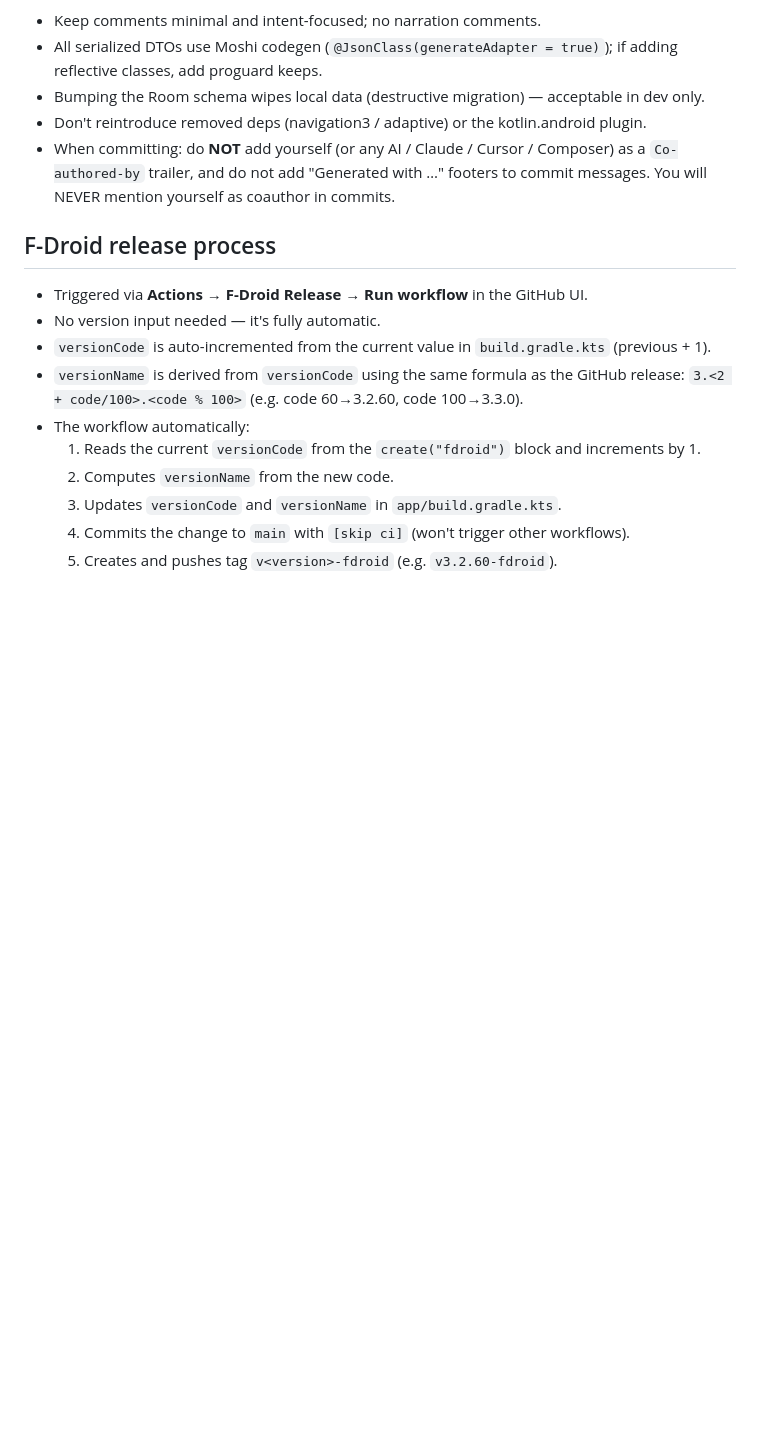
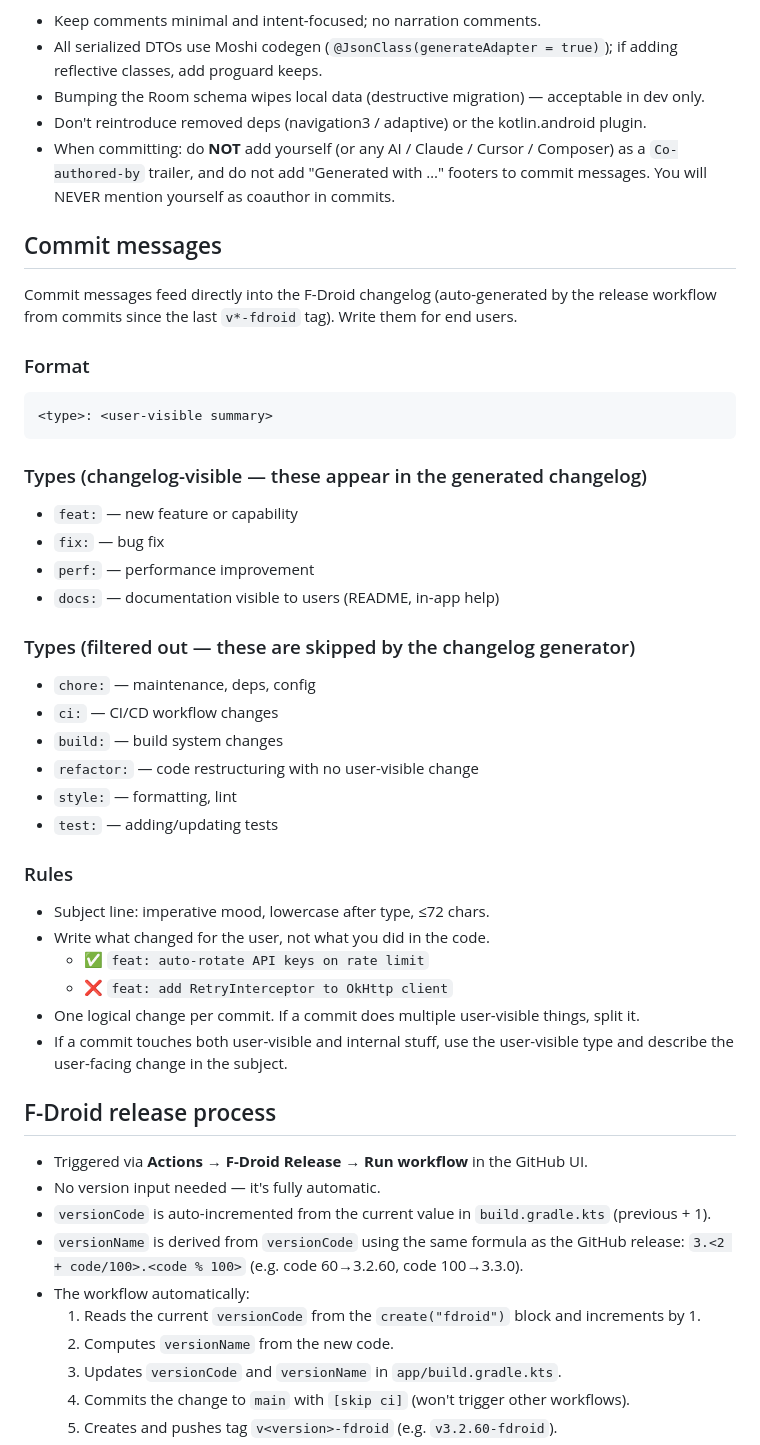
Before and after one commit to anantdark/FitBuddy, a Markdown page: AGENTS.md, the part around the change. Rendered like a GitHub page; blank space fills up the shorter version.

Commit message:
docs: add commit message conventions for changelog generation [skip ci]

````diff
--- a/AGENTS.md
+++ b/AGENTS.md
@@ -129,6 +129,38 @@ progress charts, editable meal review, and reusable food presets.
   as a `Co-authored-by` trailer, and do not add "Generated with …" footers to commit
   messages. You will NEVER mention yourself as coauthor in commits.
 
+## Commit messages
+Commit messages feed directly into the F-Droid changelog (auto-generated by the release
+workflow from commits since the last `v*-fdroid` tag). Write them for end users.
+
+### Format
+```
+<type>: <user-visible summary>
+```
+
+### Types (changelog-visible — these appear in the generated changelog)
+- `feat:` — new feature or capability
+- `fix:` — bug fix
+- `perf:` — performance improvement
+- `docs:` — documentation visible to users (README, in-app help)
+
+### Types (filtered out — these are skipped by the changelog generator)
+- `chore:` — maintenance, deps, config
+- `ci:` — CI/CD workflow changes
+- `build:` — build system changes
+- `refactor:` — code restructuring with no user-visible change
+- `style:` — formatting, lint
+- `test:` — adding/updating tests
+
+### Rules
+- Subject line: imperative mood, lowercase after type, ≤72 chars.
+- Write what changed for the user, not what you did in the code.
+  - ✅ `feat: auto-rotate API keys on rate limit`
+  - ❌ `feat: add RetryInterceptor to OkHttp client`
+- One logical change per commit. If a commit does multiple user-visible things, split it.
+- If a commit touches both user-visible and internal stuff, use the user-visible type
+  and describe the user-facing change in the subject.
+
 ## F-Droid release process
 - Triggered via **Actions → F-Droid Release → Run workflow** in the GitHub UI.
 - No version input needed — it's fully automatic.
````
